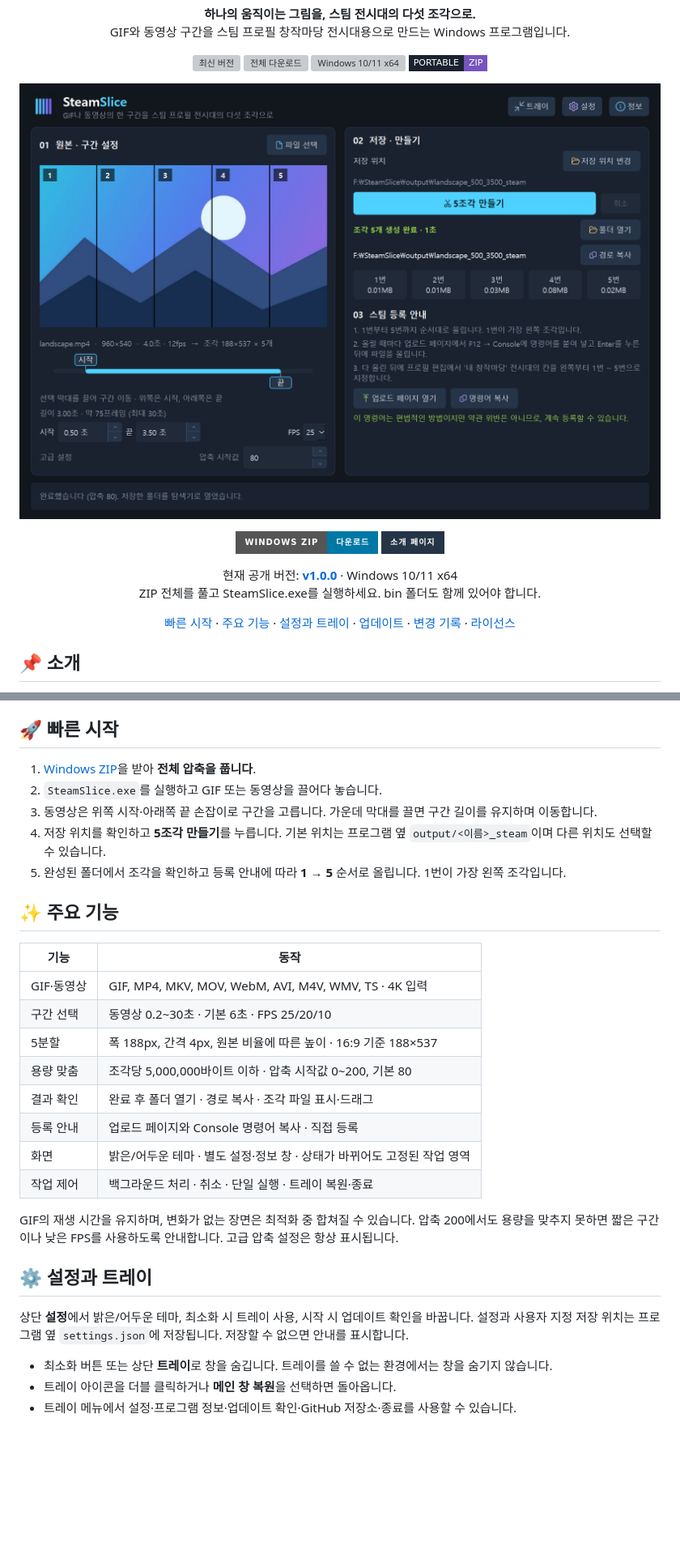
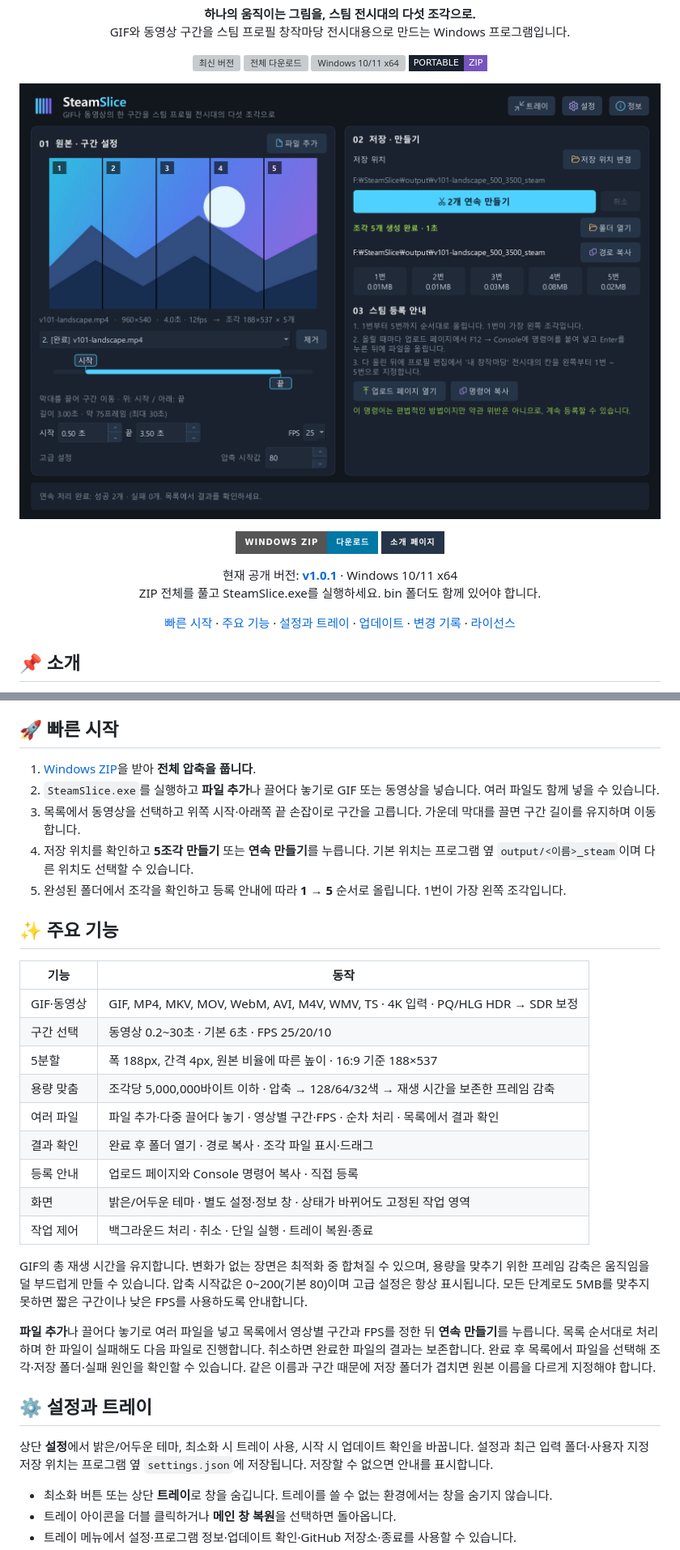
Before and after one commit to deuxdoom/SteamSlice, a Markdown page: README.md, 2 parts joined by grey strips. Shown at 81% size. GitHub-like rendering; pictures changed too: assets/main-window.png; badges without logos; blank space fills up the shorter version; grey boxes are pictures that could not be loaded.

Commit message:
SteamSlice 1.0.1 출시: HDR 색상 보정과 연속 처리 개선
- HDR 동영상의 GIF·미리보기 색상 보정
- 색상·프레임 감축을 통한 용량 맞춤과 여러 파일 순차 처리
- 최근 입력 폴더 기억, 배포 문서와 검증·라이선스 구성 갱신

```diff
--- a/README.md
+++ b/README.md
@@ -16,6 +16,6 @@
   <a href="https://deuxdoom.github.io/SteamSlice/"><img src="https://img.shields.io/badge/소개%20페이지-263447?style=for-the-badge" alt="소개 페이지"></a>
 </p>
-<p align="center">현재 공개 버전: <a href="https://github.com/deuxdoom/SteamSlice/releases/tag/v1.0.0"><b>v1.0.0</b></a> · Windows 10/11 x64<br>ZIP 전체를 풀고 SteamSlice.exe를 실행하세요. bin 폴더도 함께 있어야 합니다.</p>
+<p align="center">현재 공개 버전: <a href="https://github.com/deuxdoom/SteamSlice/releases/tag/v1.0.1"><b>v1.0.1</b></a> · Windows 10/11 x64<br>ZIP 전체를 풀고 SteamSlice.exe를 실행하세요. bin 폴더도 함께 있어야 합니다.</p>
 
 <p align="center"><a href="#빠른-시작">빠른 시작</a> · <a href="#주요-기능">주요 기능</a> · <a href="#설정과-트레이">설정과 트레이</a> · <a href="#업데이트">업데이트</a> · <a href="CHANGELOG.md">변경 기록</a> · <a href="#license">라이선스</a></p>
 
@@ -33,10 +33,10 @@
 
 ## 🚀 빠른 시작
 
-1. [Windows ZIP](https://github.com/deuxdoom/SteamSlice/releases/download/v1.0.0/SteamSlice_v100.zip)을 받아 **전체 압축을 풉니다**.
-2. `SteamSlice.exe`를 실행하고 GIF 또는 동영상을 끌어다 놓습니다.
-3. 동영상은 위쪽 시작·아래쪽 끝 손잡이로 구간을 고릅니다. 가운데 막대를 끌면 구간 길이를 유지하며 이동합니다.
-4. 저장 위치를 확인하고 **5조각 만들기**를 누릅니다. 기본 위치는 프로그램 옆 `output/<이름>_steam`이며 다른 위치도 선택할 수 있습니다.
+1. [Windows ZIP](https://github.com/deuxdoom/SteamSlice/releases/download/v1.0.1/SteamSlice_v101.zip)을 받아 **전체 압축을 풉니다**.
+2. `SteamSlice.exe`를 실행하고 **파일 추가**나 끌어다 놓기로 GIF 또는 동영상을 넣습니다. 여러 파일도 함께 넣을 수 있습니다.
+3. 목록에서 동영상을 선택하고 위쪽 시작·아래쪽 끝 손잡이로 구간을 고릅니다. 가운데 막대를 끌면 구간 길이를 유지하며 이동합니다.
+4. 저장 위치를 확인하고 **5조각 만들기** 또는 **연속 만들기**를 누릅니다. 기본 위치는 프로그램 옆 `output/<이름>_steam`이며 다른 위치도 선택할 수 있습니다.
 5. 완성된 폴더에서 조각을 확인하고 등록 안내에 따라 **1 → 5** 순서로 올립니다. 1번이 가장 왼쪽 조각입니다.
 
 <a id="주요-기능"></a>
@@ -45,22 +45,25 @@
 
 | 기능 | 동작 |
 |---|---|
-| GIF·동영상 | GIF, MP4, MKV, MOV, WebM, AVI, M4V, WMV, TS · 4K 입력 |
+| GIF·동영상 | GIF, MP4, MKV, MOV, WebM, AVI, M4V, WMV, TS · 4K 입력 · PQ/HLG HDR → SDR 보정 |
 | 구간 선택 | 동영상 0.2~30초 · 기본 6초 · FPS 25/20/10 |
 | 5분할 | 폭 188px, 간격 4px, 원본 비율에 따른 높이 · 16:9 기준 188×537 |
-| 용량 맞춤 | 조각당 5,000,000바이트 이하 · 압축 시작값 0~200, 기본 80 |
+| 용량 맞춤 | 조각당 5,000,000바이트 이하 · 압축 → 128/64/32색 → 재생 시간을 보존한 프레임 감축 |
+| 여러 파일 | 파일 추가·다중 끌어다 놓기 · 영상별 구간·FPS · 순차 처리 · 목록에서 결과 확인 |
 | 결과 확인 | 완료 후 폴더 열기 · 경로 복사 · 조각 파일 표시·드래그 |
 | 등록 안내 | 업로드 페이지와 Console 명령어 복사 · 직접 등록 |
 | 화면 | 밝은/어두운 테마 · 별도 설정·정보 창 · 상태가 바뀌어도 고정된 작업 영역 |
 | 작업 제어 | 백그라운드 처리 · 취소 · 단일 실행 · 트레이 복원·종료 |
 
-GIF의 재생 시간을 유지하며, 변화가 없는 장면은 최적화 중 합쳐질 수 있습니다. 압축 200에서도 용량을 맞추지 못하면 짧은 구간이나 낮은 FPS를 사용하도록 안내합니다. 고급 압축 설정은 항상 표시됩니다.
+GIF의 총 재생 시간을 유지합니다. 변화가 없는 장면은 최적화 중 합쳐질 수 있으며, 용량을 맞추기 위한 프레임 감축은 움직임을 덜 부드럽게 만들 수 있습니다. 압축 시작값은 0~200(기본 80)이며 고급 설정은 항상 표시됩니다. 모든 단계로도 5MB를 맞추지 못하면 짧은 구간이나 낮은 FPS를 사용하도록 안내합니다.
+
+**파일 추가**나 끌어다 놓기로 여러 파일을 넣고 목록에서 영상별 구간과 FPS를 정한 뒤 **연속 만들기**를 누릅니다. 목록 순서대로 처리하며 한 파일이 실패해도 다음 파일로 진행합니다. 취소하면 완료한 파일의 결과는 보존합니다. 완료 후 목록에서 파일을 선택해 조각·저장 폴더·실패 원인을 확인할 수 있습니다. 같은 이름과 구간 때문에 저장 폴더가 겹치면 원본 이름을 다르게 지정해야 합니다.
 
 <a id="설정과-트레이"></a>
 
 ## ⚙️ 설정과 트레이
 
-상단 **설정**에서 밝은/어두운 테마, 최소화 시 트레이 사용, 시작 시 업데이트 확인을 바꿉니다. 설정과 사용자 지정 저장 위치는 프로그램 옆 `settings.json`에 저장됩니다. 저장할 수 없으면 안내를 표시합니다.
+상단 **설정**에서 밝은/어두운 테마, 최소화 시 트레이 사용, 시작 시 업데이트 확인을 바꿉니다. 설정과 최근 입력 폴더·사용자 지정 저장 위치는 프로그램 옆 `settings.json`에 저장됩니다. 저장할 수 없으면 안내를 표시합니다.
 
 - 최소화 버튼 또는 상단 **트레이**로 창을 숨깁니다. 트레이를 쓸 수 없는 환경에서는 창을 숨기지 않습니다.
 - 트레이 아이콘을 더블 클릭하거나 **메인 창 복원**을 선택하면 돌아옵니다.
```
Also changed, not shown: other parts of README.md (+3 -3 lines), CHANGELOG.md (+31 -10 lines), 10 other files.
